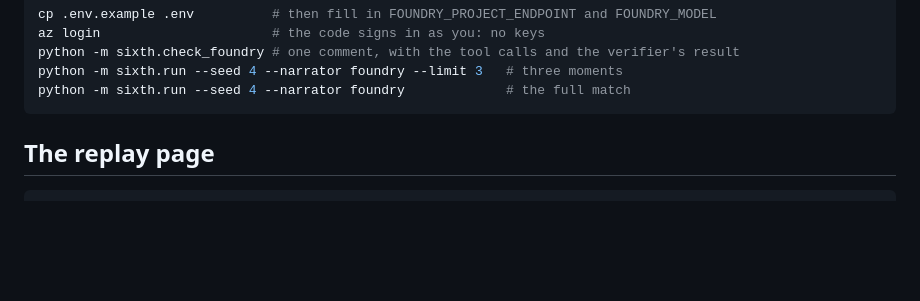
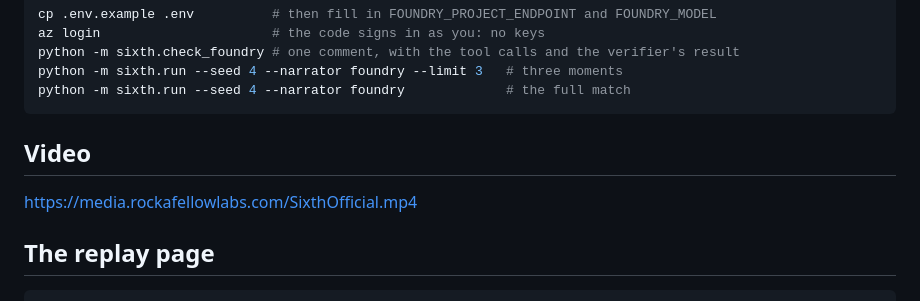
Before and after one commit to sethrockafellow/sixth-official, a Markdown page: README.md, the part around the change. Rendered like a GitHub page; blank space fills up the shorter version.

Commit message:
Update README.md
Added a video link for better project understanding.

````diff
--- a/README.md
+++ b/README.md
@@ -89,6 +89,8 @@ python -m sixth.check_foundry # one comment, with the tool calls and the verifie
 python -m sixth.run --seed 4 --narrator foundry --limit 3   # three moments
 python -m sixth.run --seed 4 --narrator foundry             # the full match
 ```
+## Video
+https://media.rockafellowlabs.com/SixthOfficial.mp4
 
 ## The replay page
 
````
